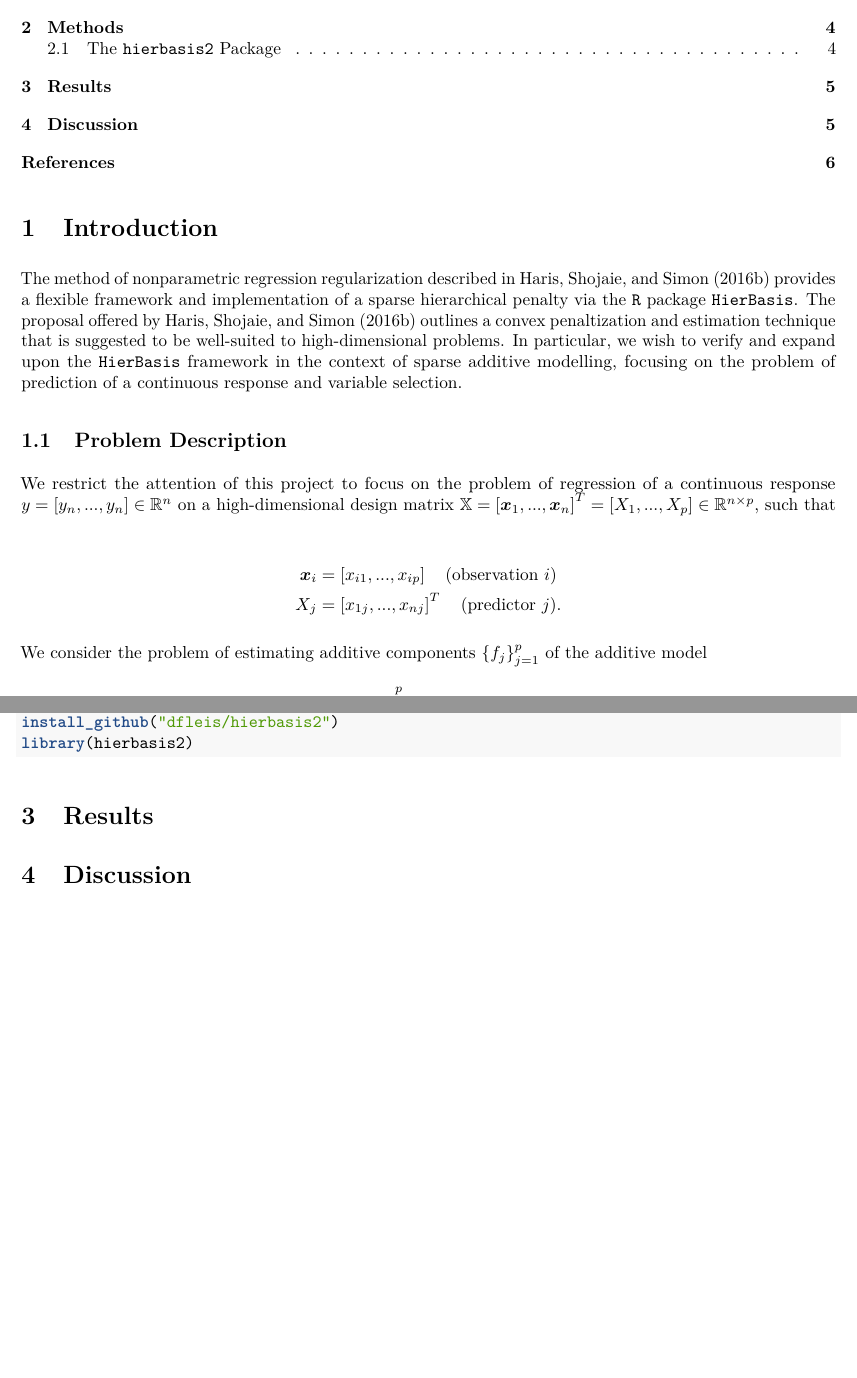
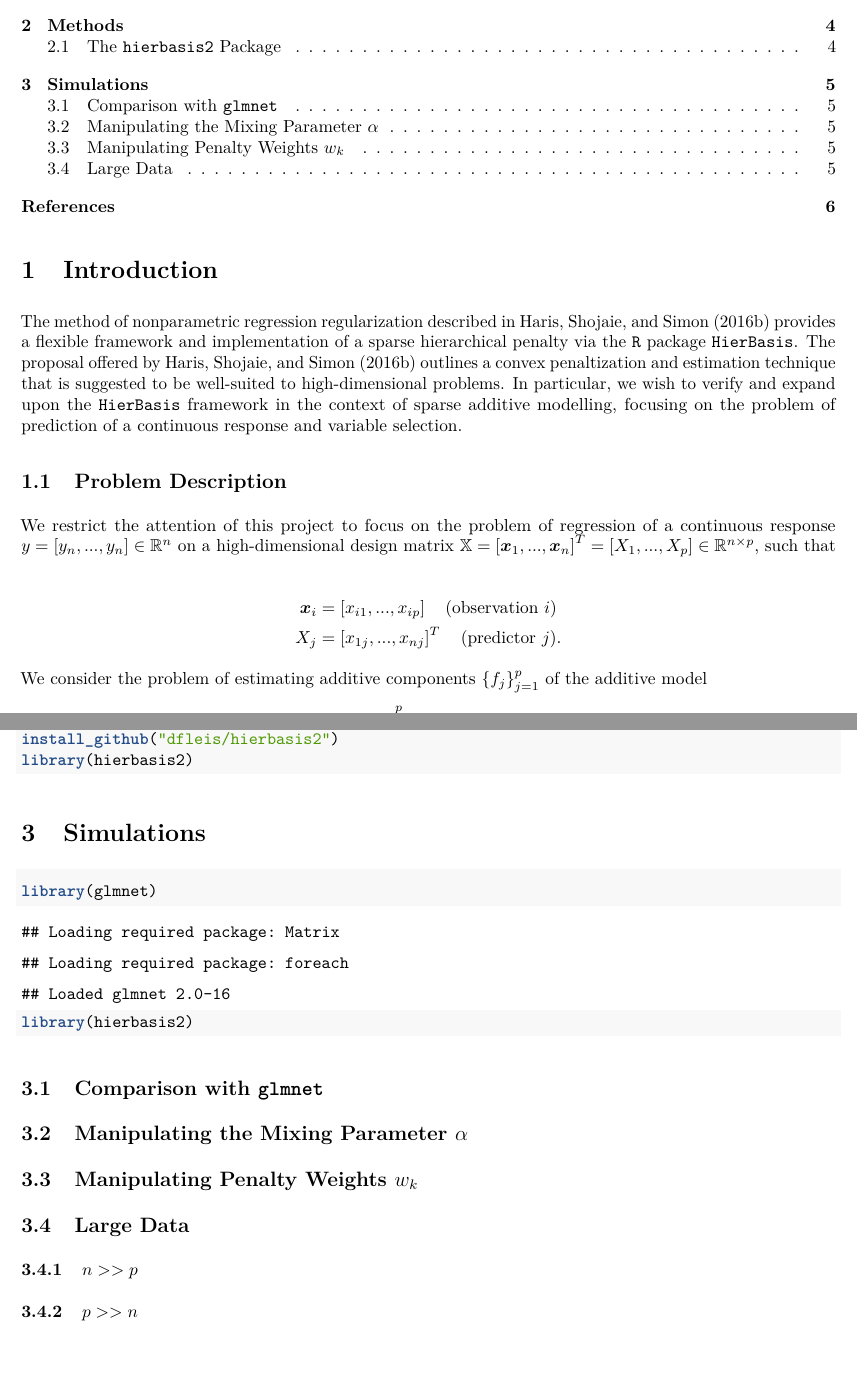
Before and after one commit to dfleis/hierbasis-proj, an R Markdown document (doc/main/main.Rmd): two parts of pages 1 and 5 of 6, joined at a grey line, cut so that both start at the same text. The pictures show the output file doc/main/main.pdf that the author committed with the source.

Commit message:
simulation section framework

````diff
--- a/doc/main/main.Rmd
+++ b/doc/main/main.Rmd
@@ -194,9 +194,25 @@ install_github("dfleis/hierbasis2")
 library(hierbasis2)
 ```
 
-# Results
+# Simulations
 
-# Discussion
+```{r}
+library(glmnet)
+library(hierbasis2)
+```
+
+## Comparison with `glmnet`
+
+## Manipulating the Mixing Parameter $\alpha$
+
+## Manipulating Penalty Weights $w_k$
+
+## Large Data
+
+### $n >> p$
+
+### $p >> n$
+
 
 
 \newpage
````
Also changed, not shown: doc/main/main.pdf.
